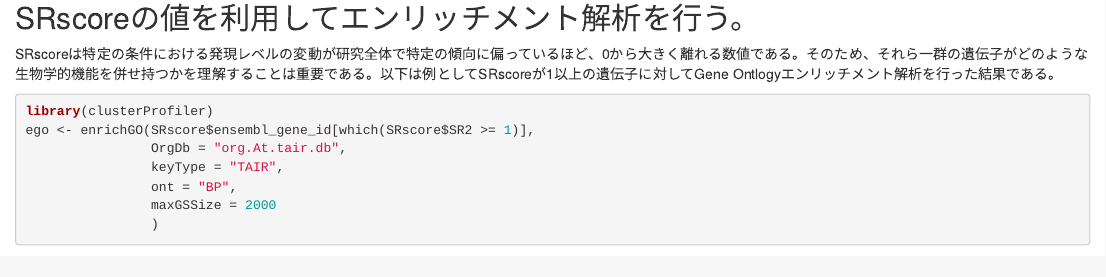
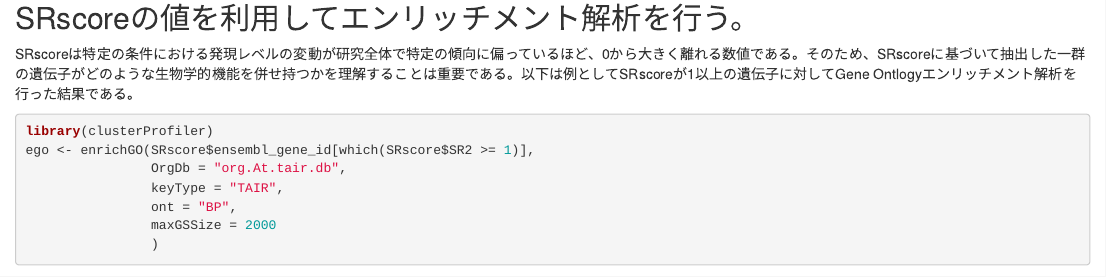
Before and after one commit to fusk-kpu/SRscore, an R Markdown document (vignettes/SRscore.Rmd): the page in a window 1100 px wide, from 8020 px down. Rendered offline with R 4.5, knitr and Pandoc, with nearby package versions; drawn as R Markdown's standard HTML page in place of the format the file asks for; code that draws random numbers runs with fixed seeds of ours; some code elsewhere in the file could not run offline; common packages that the code uses without loading them are loaded.

Commit message:
minor correction

````diff
--- a/vignettes/SRscore.Rmd
+++ b/vignettes/SRscore.Rmd
@@ -239,7 +240,7 @@ pheatmap(as.matrix(Filter(is.numeric, res2$result)),
 <br>
 
 ## SRscoreの値を利用してエンリッチメント解析を行う。
-SRscoreは特定の条件における発現レベルの変動が研究全体で特定の傾向に偏っているほど、0から大きく離れる数値である。そのため、それら一群の遺伝子がどのような生物学的機能を併せ持つかを理解することは重要である。以下は例としてSRscoreが1以上の遺伝子に対してGene Ontlogyエンリッチメント解析を行った結果である。
+SRscoreは特定の条件における発現レベルの変動が研究全体で特定の傾向に偏っているほど、0から大きく離れる数値である。そのため、SRscoreに基づいて抽出した一群の遺伝子がどのような生物学的機能を併せ持つかを理解することは重要である。以下は例としてSRscoreが1以上の遺伝子に対してGene Ontlogyエンリッチメント解析を行った結果である。
 ```{r fig.width=9, fig.height=8}
 library(clusterProfiler)
 ego <- enrichGO(SRscore$ensembl_gene_id[which(SRscore$SR2 >= 1)],
````
Also changed, not shown: R/0_expand_by_group.R (+6 -18 lines), R/1_calcSRratio.R (+0 -22 lines), vignettes/SRscore.Rmd (3 more changed lines), 3 other files.
